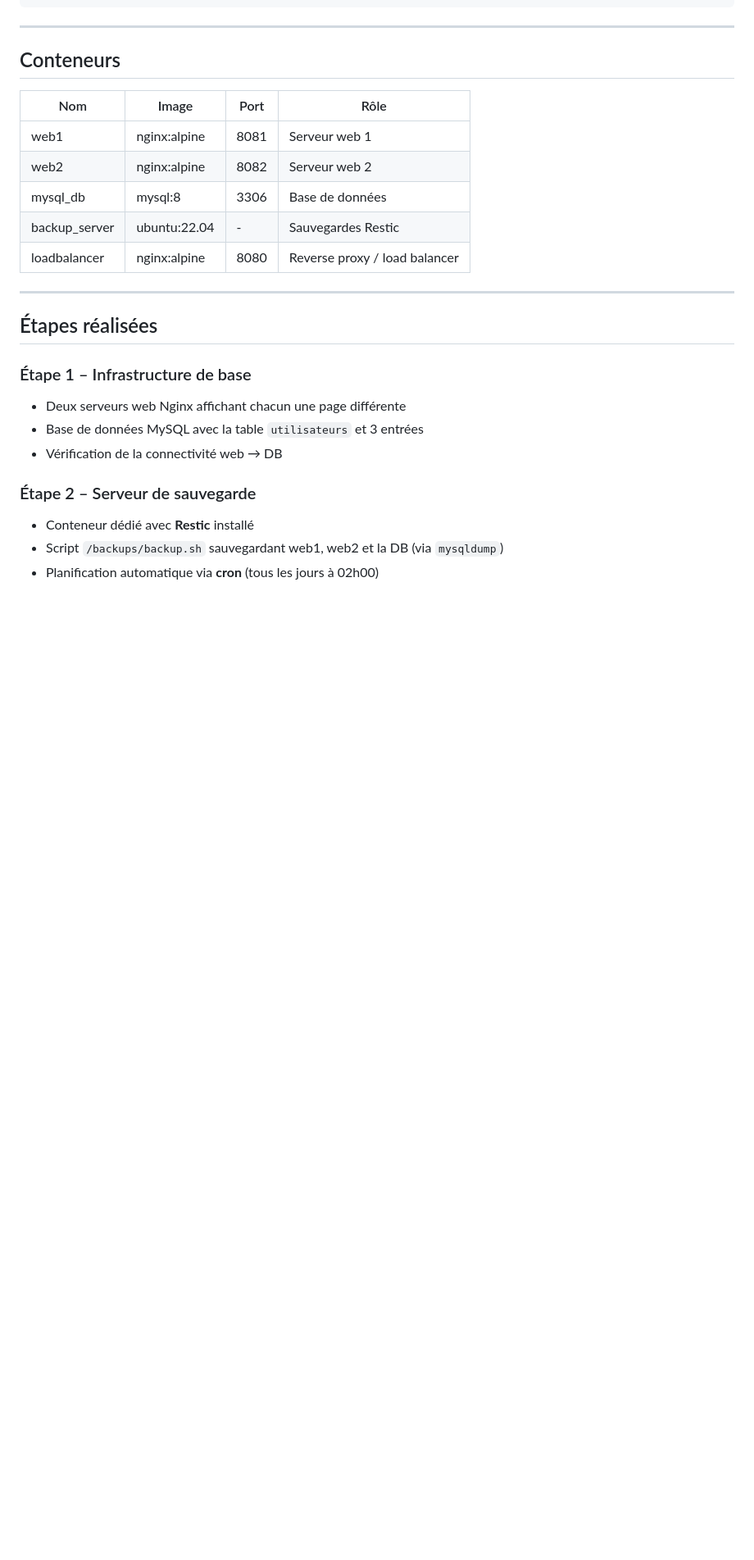
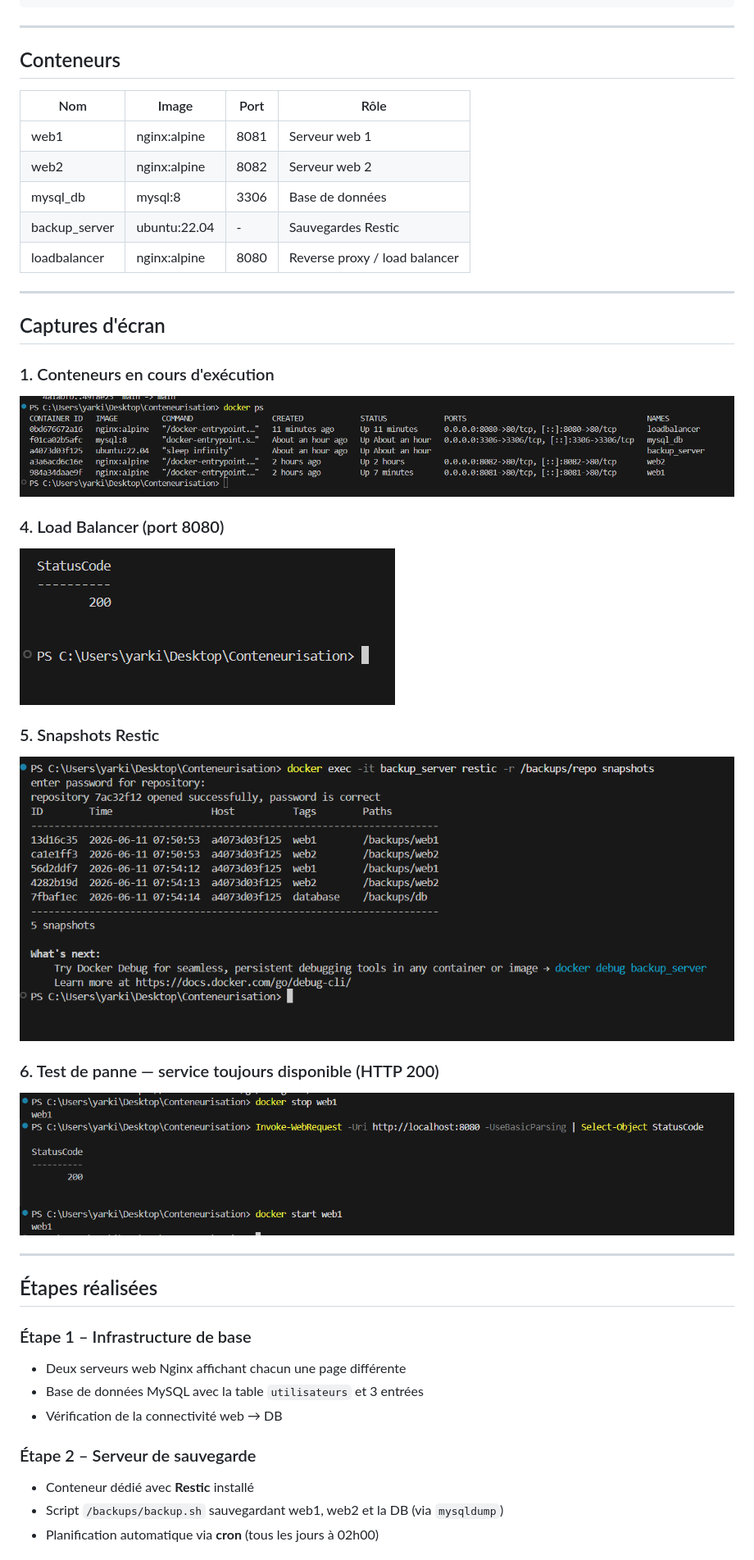
Before and after one commit to YarkinOner/Conteneurisation, a Markdown page: README.md, the part around the change. Shown: that part at 82% size. Drawn GitHub-style; pictures changed too: screenshots/docker_ps.png (added), screenshots/failover_test.png (added), screenshots/loadbalancer.png (added); blank space fills up the shorter version.

Commit message:
Fifth Commit

```diff
--- a/README.md
+++ b/README.md
@@ -43,6 +43,22 @@ Mise en place d'une infrastructure conteneurisée avec Docker, incluant des serv
 | mysql_db | mysql:8 | 3306 | Base de données |
 | backup_server | ubuntu:22.04 | - | Sauvegardes Restic |
 | loadbalancer | nginx:alpine | 8080 | Reverse proxy / load balancer |
+
+---
+
+## Captures d'écran
+
+### 1. Conteneurs en cours d'exécution
+![docker ps](screenshots/docker_ps.png)
+
+### 4. Load Balancer (port 8080)
+![loadbalancer](screenshots/loadbalancer.png)
+
+### 5. Snapshots Restic
+![restic snapshots](screenshots/restic_snapshots.png)
+
+### 6. Test de panne — service toujours disponible (HTTP 200)
+![failover test](screenshots/failover_test.png)
 
 ---
 
```
